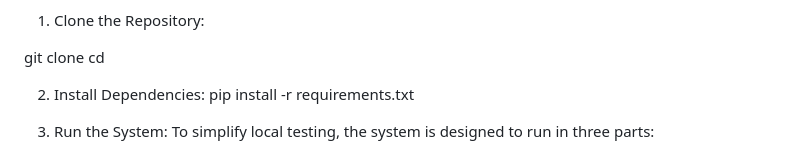
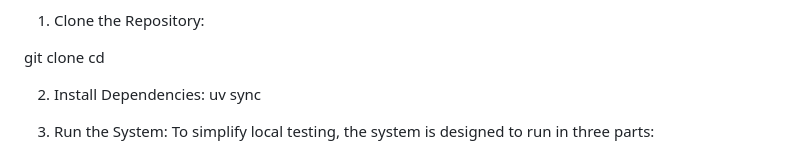
Before and after one commit to Mina777-0/VectorBridge_Risk_Engine, a Markdown page: README.md, the part around the change. Drawn GitHub-style.

Commit message:
readme commit

```diff
--- a/README.md
+++ b/README.md
@@ -39,7 +39,7 @@ git clone <repository-url>
 cd <repository-folder>
 
 2. Install Dependencies:
-pip install -r requirements.txt
+uv sync
 
 3. Run the System: To simplify local testing, the system is designed to run in three parts:
     * Server: python main.py (Starts Ingestion + Queue Manager + Dashboard along with both the Socket Server and the Dashboard)
```
